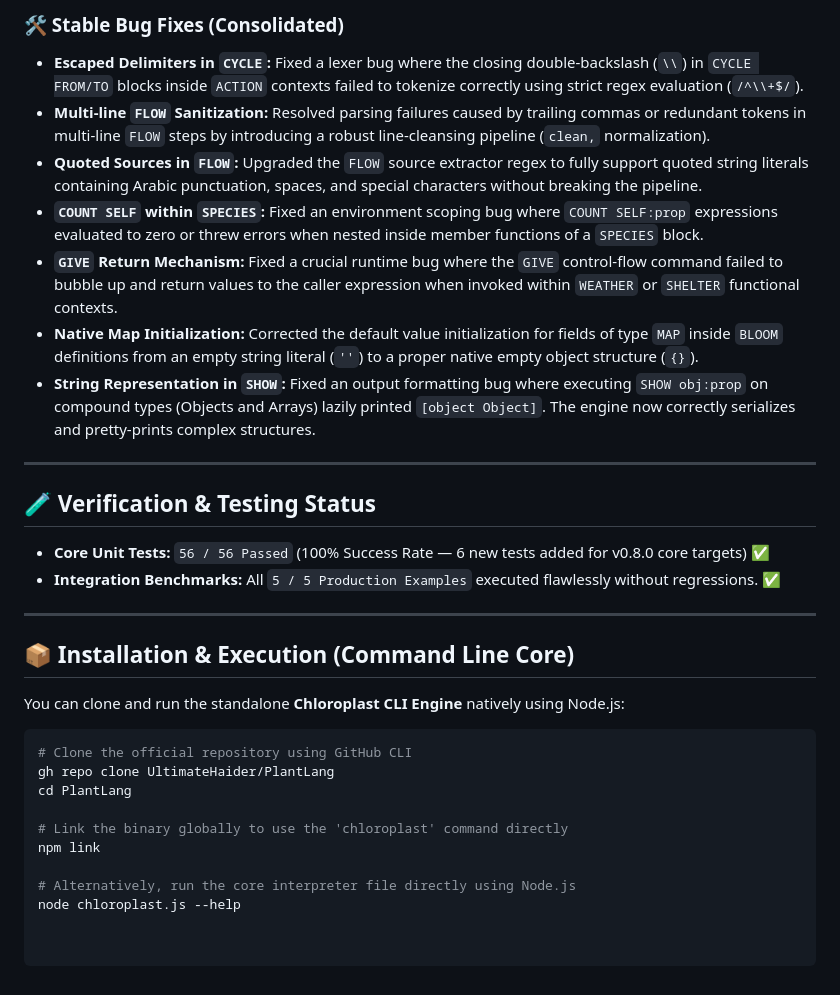
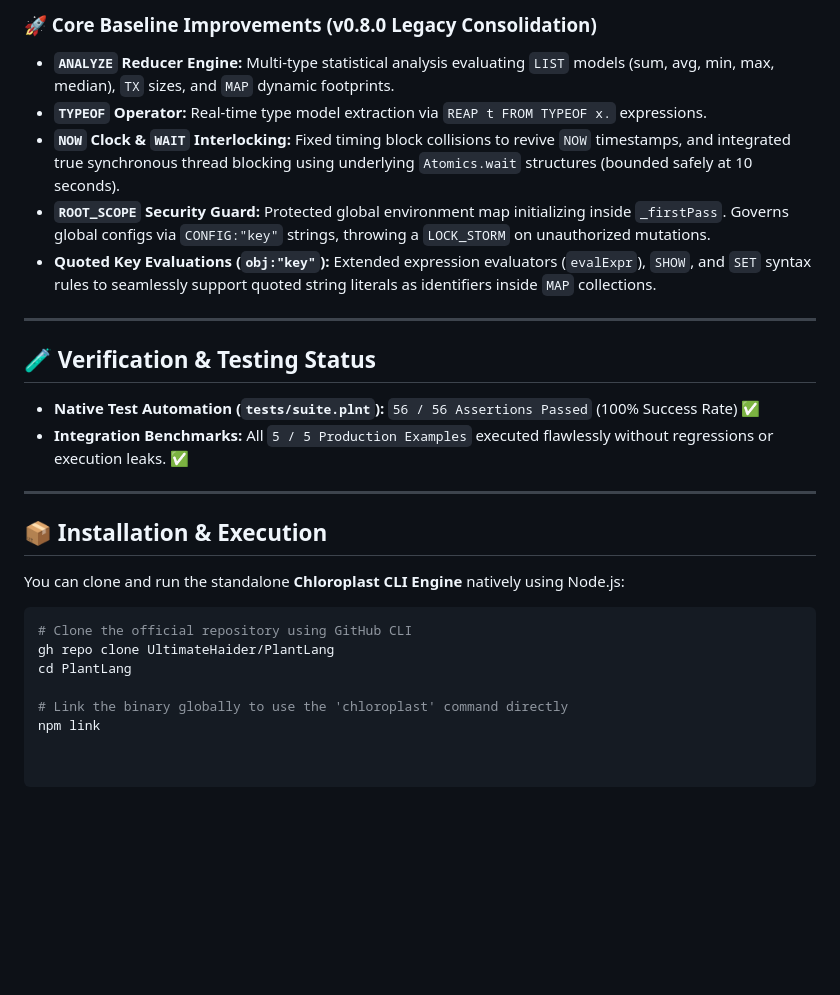
Before and after one commit to UltimateHaider/PlantLang, a Markdown page: README.md, the part around one of its changes. Rendered like a GitHub page; blank space fills up the shorter version.

```diff
--- a/README.md
+++ b/README.md
@@ -65,23 +63,21 @@ The latest release achieves complete production alignment with the language spec
 
-### 🛠️ Stable Bug Fixes (Consolidated)
-* **Escaped Delimiters in `CYCLE`:** Fixed a lexer bug where the closing double-backslash (`\\`) in `CYCLE FROM/TO` blocks inside `ACTION` contexts failed to tokenize correctly using strict regex evaluation (`/^\\+$/`).
-* **Multi-line `FLOW` Sanitization:** Resolved parsing failures caused by trailing commas or redundant tokens in multi-line `FLOW` steps by introducing a robust line-cleansing pipeline (`clean,` normalization).
-* **Quoted Sources in `FLOW`:** Upgraded the `FLOW` source extractor regex to fully support quoted string literals containing Arabic punctuation, spaces, and special characters without breaking the pipeline.
-* **`COUNT SELF` within `SPECIES`:** Fixed an environment scoping bug where `COUNT SELF:prop` expressions evaluated to zero or threw errors when nested inside member functions of a `SPECIES` block.
-* **`GIVE` Return Mechanism:** Fixed a crucial runtime bug where the `GIVE` control-flow command failed to bubble up and return values to the caller expression when invoked within `WEATHER` or `SHELTER` functional contexts.
-* **Native Map Initialization:** Corrected the default value initialization for fields of type `MAP` inside `BLOOM` definitions from an empty string literal (`''`) to a proper native empty object structure (`{}`).
-* **String Representation in `SHOW`:** Fixed an output formatting bug where executing `SHOW obj:prop` on compound types (Objects and Arrays) lazily printed `[object Object]`. The engine now correctly serializes and pretty-prints complex structures.
+### 🚀 Core Baseline Improvements (v0.8.0 Legacy Consolidation)
+* **`ANALYZE` Reducer Engine:** Multi-type statistical analysis evaluating `LIST` models (sum, avg, min, max, median), `TX` sizes, and `MAP` dynamic footprints.
+* **`TYPEOF` Operator:** Real-time type model extraction via `REAP t FROM TYPEOF x.` expressions.
+* **`NOW` Clock & `WAIT` Interlocking:** Fixed timing block collisions to revive `NOW` timestamps, and integrated true synchronous thread blocking using underlying `Atomics.wait` structures (bounded safely at 10 seconds).
+* **`ROOT_SCOPE` Security Guard:** Protected global environment map initializing inside `_firstPass`. Governs global configs via `CONFIG:"key"` strings, throwing a `LOCK_STORM` on unauthorized mutations.
+* **Quoted Key Evaluations (`obj:"key"`):** Extended expression evaluators (`evalExpr`), `SHOW`, and `SET` syntax rules to seamlessly support quoted string literals as identifiers inside `MAP` collections.
 
 ---
 
 ## 🧪 Verification & Testing Status
 
-* **Core Unit Tests:** `56 / 56 Passed` (100% Success Rate — 6 new tests added for v0.8.0 core targets) ✅
-* **Integration Benchmarks:** All `5 / 5 Production Examples` executed flawlessly without regressions. ✅
+* **Native Test Automation (`tests/suite.plnt`):** `56 / 56 Assertions Passed` (100% Success Rate) ✅
+* **Integration Benchmarks:** All `5 / 5 Production Examples` executed flawlessly without regressions or execution leaks. ✅
 
 ---
 
-## 📦 Installation & Execution (Command Line Core)
+## 📦 Installation & Execution
 
 You can clone and run the standalone **Chloroplast CLI Engine** natively using Node.js:
 
@@ -92,6 +88,3 @@ cd PlantLang
 
 # Link the binary globally to use the 'chloroplast' command directly
 npm link
-
-# Alternatively, run the core interpreter file directly using Node.js
-node chloroplast.js --help
```
Also changed, not shown: other parts of README.md (+18 -20 lines).
